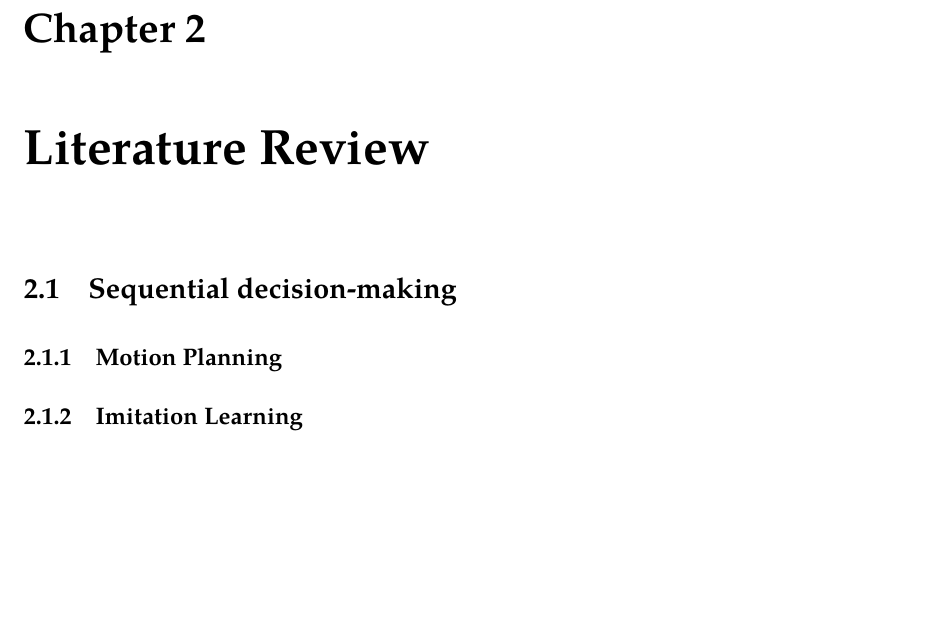
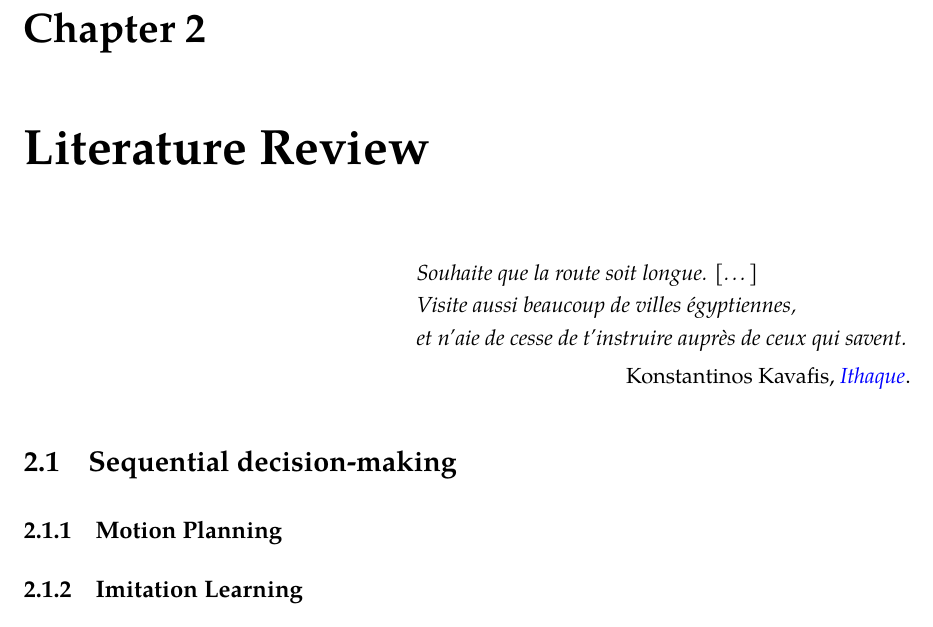
Before and after one commit to eleurent/phd-thesis, a LaTeX thesis (PhD_thesis__Edouard_Leurent.tex, which reads 2-Chapters/2-Chapter/chapter2.tex): part of page 17 of 144, cut so that both start at the same text, the shorter picture padded with empty space. Compiled offline with pdfLaTeX.

Commit message:
Add quote in Chap.2

```diff
--- a/2-Chapters/2-Chapter/chapter2.tex
+++ b/2-Chapters/2-Chapter/chapter2.tex
@@ -2,6 +2,16 @@
 
 \chapter{Literature Review}
 \label{chapter:2}
+
+\begin{flushright}
+	\begin{tabular}{@{}l@{}}
+		\emph{Souhaite que la route soit longue. [\dots]}\\
+		\emph{Visite aussi beaucoup de villes égyptiennes,}\\
+		\emph{et n’aie de cesse de t’instruire auprès de ceux qui savent.}\\
+	\end{tabular}
+
+	Konstantinos Kavafis, \href{https://eleurent.github.io/sisyphe/texts/ithaki.html}{\emph{Ithaque}}.
+\end{flushright}
 
 \section{Sequential decision-making}
 \subsection{Motion Planning}
```
